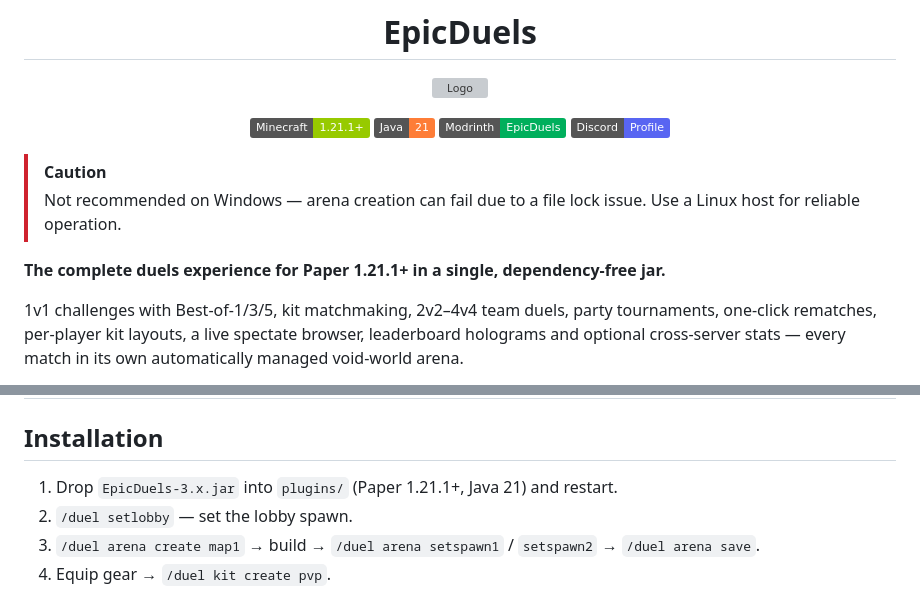
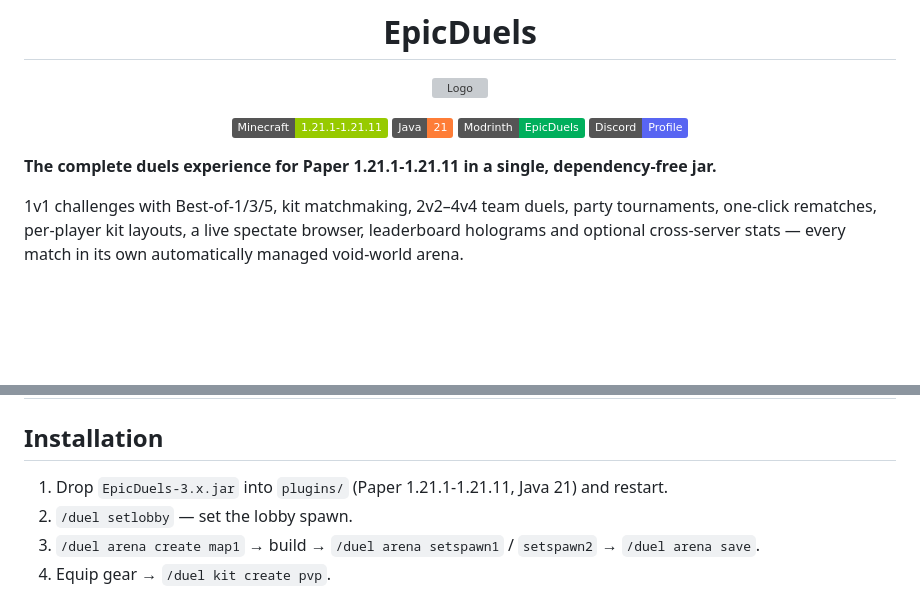
Before and after one commit to nuroso000/EpicDuels, a Markdown page: README.md, 2 parts joined by grey strips. GitHub-like rendering; badges without logos; blank space fills up the shorter version; grey boxes are pictures that could not be loaded.

Commit message:
Revise Minecraft version and installation details
Updated Minecraft version in README and clarified installation instructions.

```diff
--- a/README.md
+++ b/README.md
@@ -4,7 +4,7 @@
 </p>
 
 <p align="center">
-  <img src="https://img.shields.io/badge/Minecraft-1.21.1+-green">
+  <img src="https://img.shields.io/badge/Minecraft-1.21.1--1.21.11-green">
   <img src="https://img.shields.io/badge/Java-21-orange">
   <a href="https://modrinth.com/plugin/epicduels">
     <img src="https://img.shields.io/badge/Modrinth-EpicDuels-00AF5C?style=flat&logo=modrinth&logoColor=white" alt="Modrinth">
@@ -14,10 +14,7 @@
   </a>
 </p>
 
-> [!CAUTION]
-> Not recommended on Windows — arena creation can fail due to a file lock issue. Use a Linux host for reliable operation.
-
-**The complete duels experience for Paper 1.21.1+ in a single, dependency-free jar.**
+**The complete duels experience for Paper 1.21.1-1.21.11 in a single, dependency-free jar.**
 
 1v1 challenges with Best-of-1/3/5, kit matchmaking, 2v2–4v4 team duels, party tournaments, one-click rematches, per-player kit layouts, a live spectate browser, leaderboard holograms and optional cross-server stats — every match in its own automatically managed void-world arena.
 
@@ -46,7 +43,7 @@ Why server owners pick it:
 
 ## Installation
 
-1. Drop `EpicDuels-3.x.jar` into `plugins/` (Paper 1.21.1+, Java 21) and restart.
+1. Drop `EpicDuels-3.x.jar` into `plugins/` (Paper 1.21.1-1.21.11, Java 21) and restart.
 2. `/duel setlobby` — set the lobby spawn.
 3. `/duel arena create map1` → build → `/duel arena setspawn1` / `setspawn2` → `/duel arena save`.
 4. Equip gear → `/duel kit create pvp`.
```
